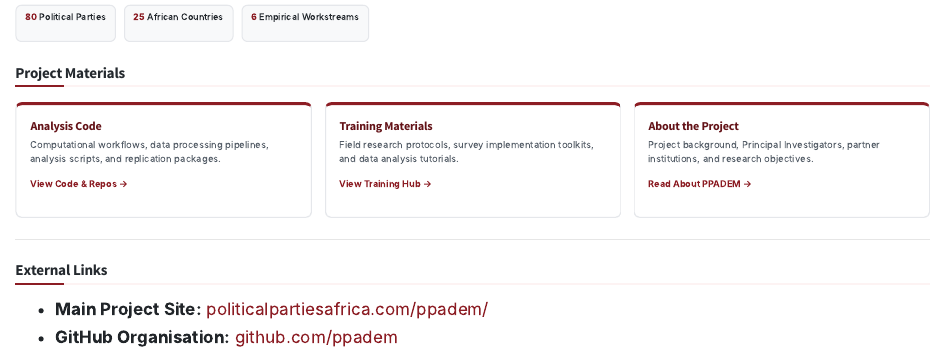
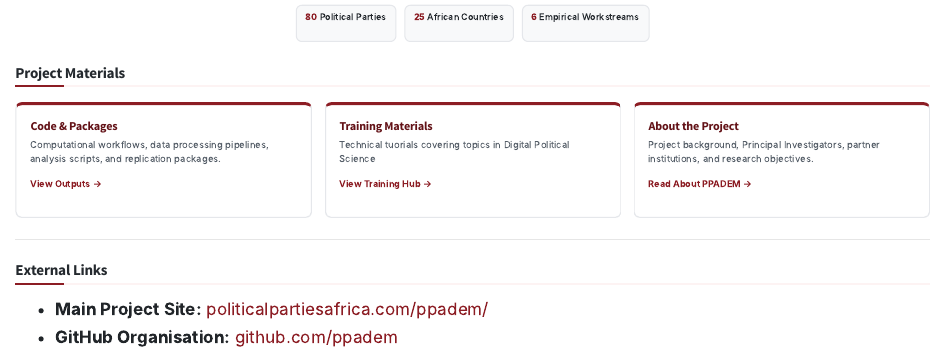
Before and after one commit to PPADEM/ppadem.github.io, a Quarto document (index.qmd): the page in a window 1100 px wide, from 350 px down. Rendered offline with R 4.5, knitr and Pandoc in place of Quarto, with nearby package versions.

Commit message:
Update Text and Layout

```diff
--- a/index.qmd
+++ b/index.qmd
@@ -37,16 +37,16 @@ toc: false
 
 ::: {.ppadem-card}
 <div>
-  <h3>Analysis Code</h3>
+  <h3>Code & Packages</h3>
   <p>Computational workflows, data processing pipelines, analysis scripts, and replication packages.</p>
 </div>
-<a href="code.html" class="card-link">View Code & Repos &rarr;</a>
+<a href="code.html" class="card-link">View Outputs &rarr;</a>
 :::
 
 ::: {.ppadem-card}
 <div>
   <h3>Training Materials</h3>
-  <p>Field research protocols, survey implementation toolkits, and data analysis tutorials.</p>
+  <p>Technical tuorials covering topics in Digital Political Science</p>
 </div>
 <a href="training.html" class="card-link">View Training Hub &rarr;</a>
 :::
--- a/styles.css
+++ b/styles.css
@@ -145,6 +145,7 @@ a:hover {
 .ppadem-highlights-strip {
   display: flex;
   flex-wrap: wrap;
+  justify-content: center; /* <-- Add this line */
   gap: 0.75rem;
   margin: 1.25rem 0 2rem 0;
 }
```
Also changed, not shown: training.qmd (+1 -1 lines), docs/search.json, 4 other files.
